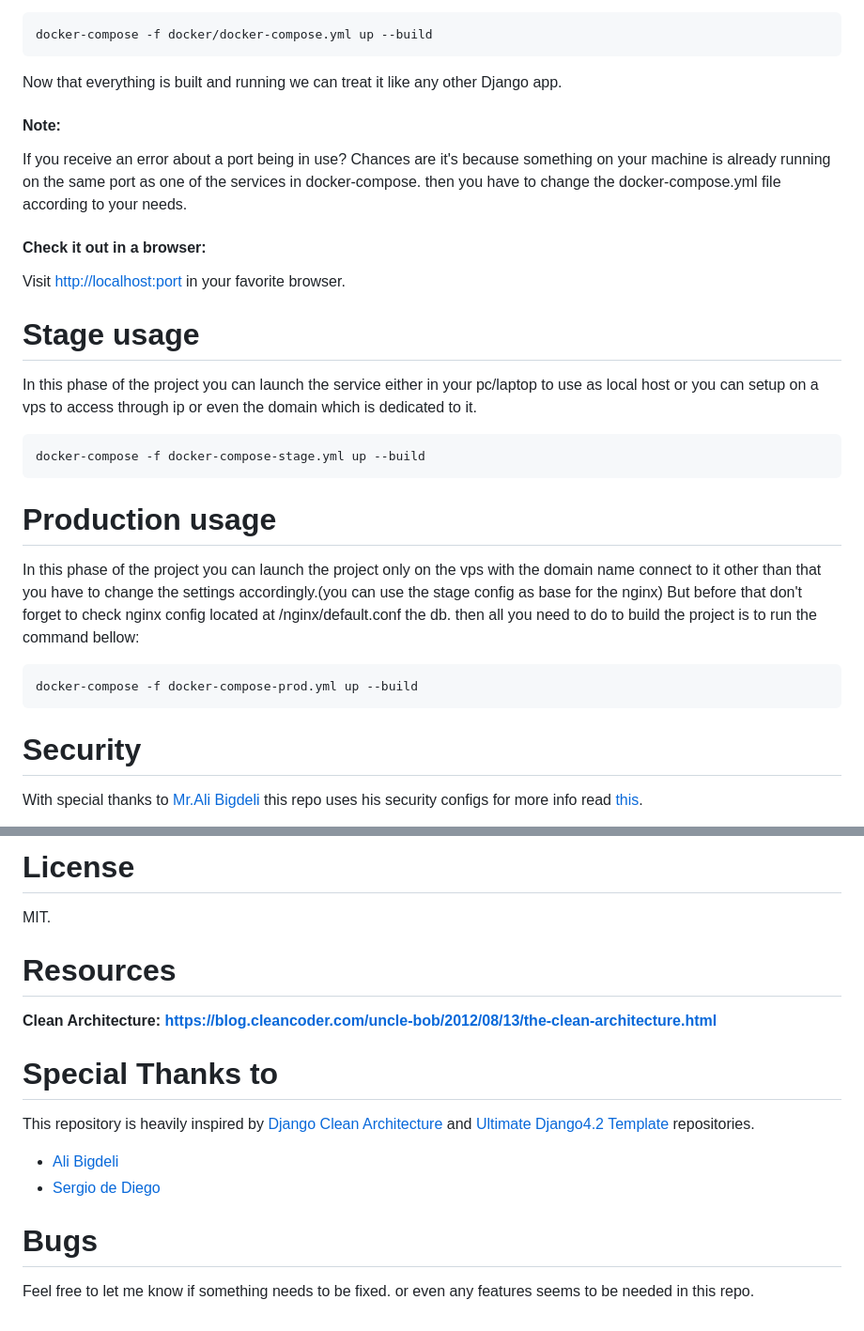
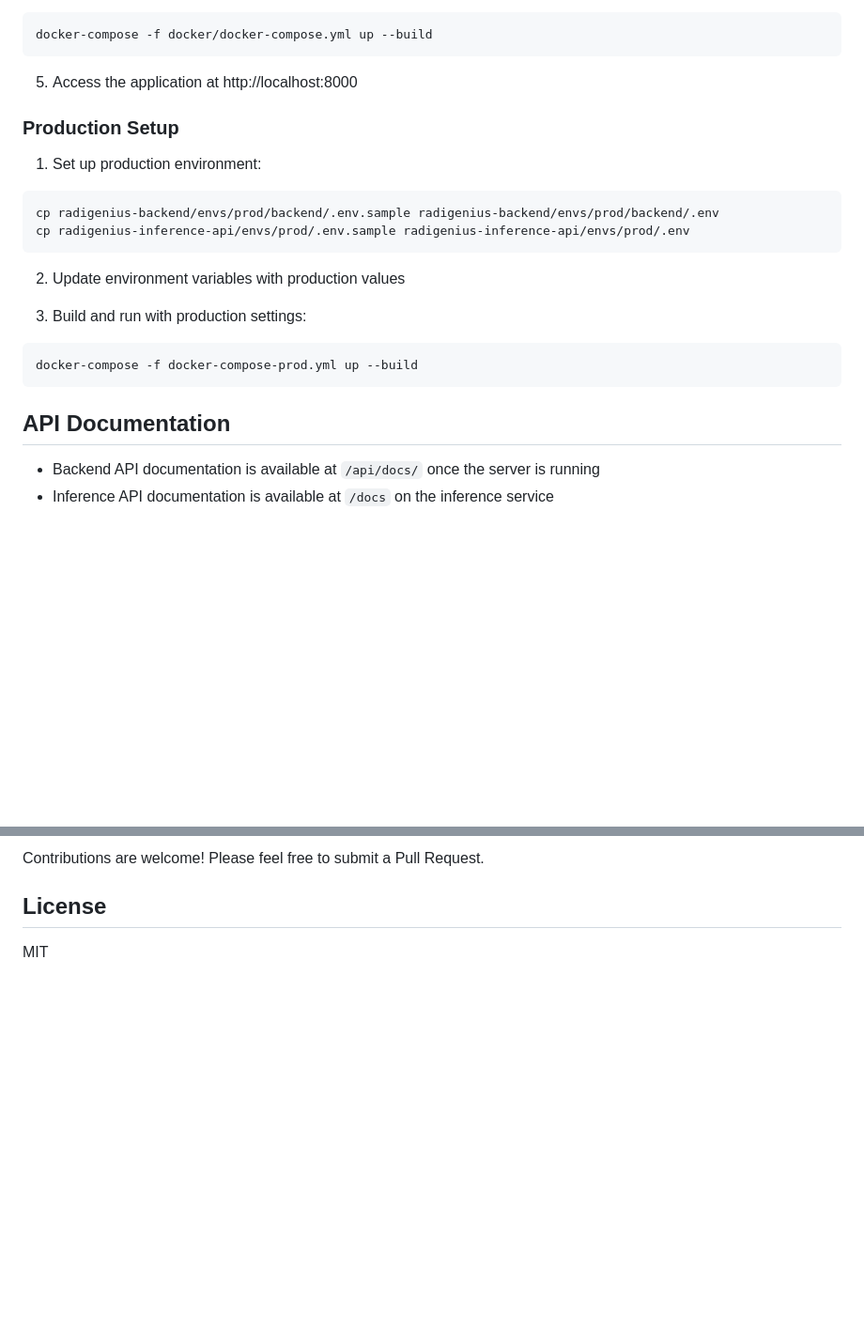
Before and after one commit to Radigenius/radigenius-backend, a Markdown page: README.md, 2 parts joined by grey strips. Shown: that part at 94% size. GitHub-like rendering; blank space fills up the shorter version.

````diff
--- a/README.md
+++ b/README.md
@@ -182,37 +109,25 @@ going to download a few Docker images and build the Python + requirements depend
 docker-compose -f docker/docker-compose.yml up --build
 ```
 
-Now that everything is built and running we can treat it like any other Django
-app.
+5. Access the application at http://localhost:8000
 
-#### Note:
+### Production Setup
 
-If you receive an error about a port being in use? Chances are it's because
-something on your machine is already running on the same port as one of the services in docker-compose. then you have to change the docker-compose.yml file according to your needs.
-
-#### Check it out in a browser:
-
-Visit <http://localhost:port> in your favorite browser.
-
-# Stage usage
-
-In this phase of the project you can launch the service either in your pc/laptop to use as local host or you can setup on a vps to access through ip or even the domain which is dedicated to it.
-
+1. Set up production environment:
 ```bash
-docker-compose -f docker-compose-stage.yml up --build
+cp radigenius-backend/envs/prod/backend/.env.sample radigenius-backend/envs/prod/backend/.env
+cp radigenius-inference-api/envs/prod/.env.sample radigenius-inference-api/envs/prod/.env
 ```
 
-# Production usage
+2. Update environment variables with production values
 
-In this phase of the project you can launch the project only on the vps with the domain name connect to it other than that you have to change the settings accordingly.(you can use the stage config as base for the nginx)
-But before that don't forget to check nginx config located at /nginx/default.conf the db.
-then all you need to do to build the project is to run the command bellow:
-
+3. Build and run with production settings:
 ```bash
 docker-compose -f docker-compose-prod.yml up --build
 ```
 
-# Security
+## API Documentation
 
-With special thanks to [Mr.Ali Bigdeli](https://github.com/AliBigdeli) this repo uses his security configs for more info read [this](https://github.com/AliBigdeli/Ultimate-Django4.2-Template/blob/main/README.md#security).
+- Backend API documentation is available at `/api/docs/` once the server is running
+- Inference API documentation is available at `/docs` on the inference service
 
@@ -227,19 +144,6 @@ With special thanks to [Mr.Ali Bigdeli](https://github.com/AliBigdeli) this repo
 
-# License
+Contributions are welcome! Please feel free to submit a Pull Request.
 
-MIT.
+## License
 
-# Resources
-
-<strong>Clean Architecture: <https://blog.cleancoder.com/uncle-bob/2012/08/13/the-clean-architecture.html></strong>
-
-# Special Thanks to
-  This repository is heavily inspired by [Django Clean Architecture](https://github.com/sdediego/django-clean-architecture) and [Ultimate Django4.2 Template](https://github.com/AliBigdeli/Ultimate-Django4.2-Template)
-  repositories.
-
-- [Ali Bigdeli](https://github.com/AliBigdeli)
-- [Sergio de Diego](https://github.com/sdediego)
-
-# Bugs
-
-Feel free to let me know if something needs to be fixed. or even any features seems to be needed in this repo.
+MIT
````
Also changed, not shown: other parts of README.md (+89 -160 lines).
